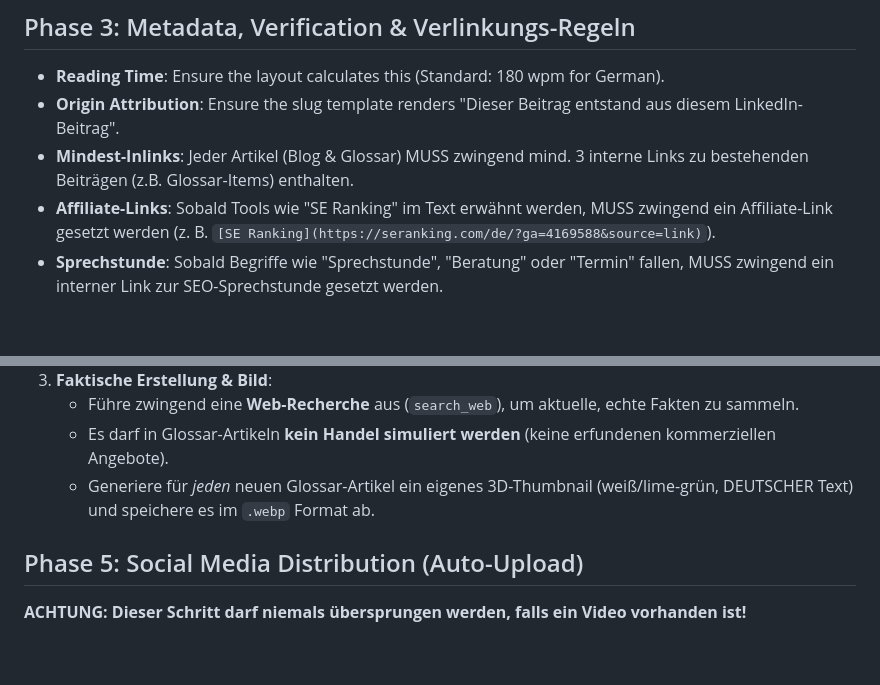
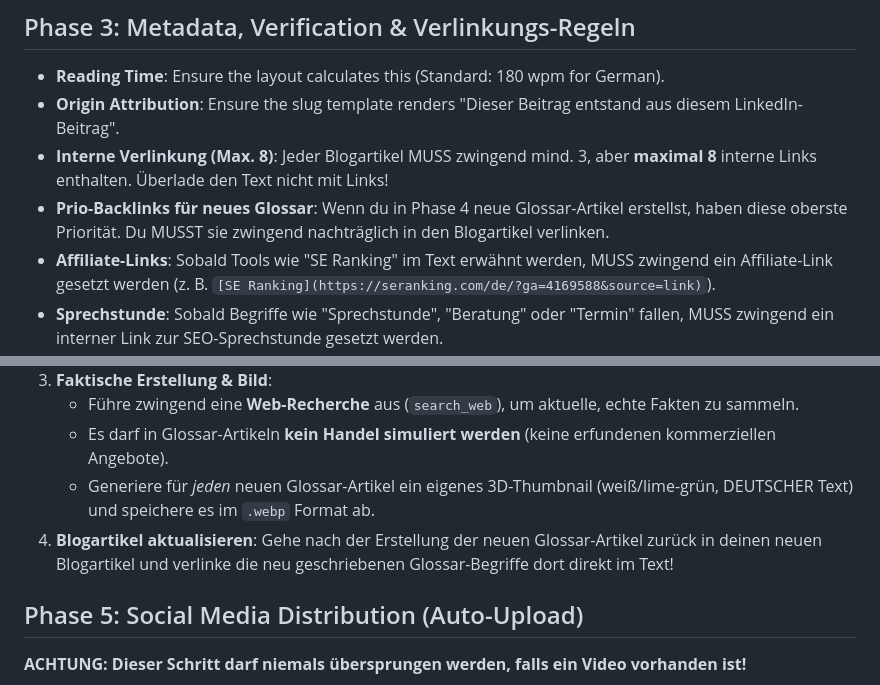
Before and after one commit to JoergZimmerBerlin/TeleschmiedeWebsite, a Markdown page: _agent/workflows/linkedin-to-blog.md, 2 parts joined by grey strips. GitHub-like rendering; blank space fills up the shorter version.

Commit message:
Deployment: Fix Sistrix-Podcast Layout & Workflow Inlink-Rules

```diff
--- a/_agent/workflows/linkedin-to-blog.md
+++ b/_agent/workflows/linkedin-to-blog.md
@@ -66,7 +66,8 @@ faqs:
 ## Phase 3: Metadata, Verification & Verlinkungs-Regeln
 - **Reading Time**: Ensure the layout calculates this (Standard: 180 wpm for German).
 - **Origin Attribution**: Ensure the slug template renders "Dieser Beitrag entstand aus diesem LinkedIn-Beitrag".
-- **Mindest-Inlinks**: Jeder Artikel (Blog & Glossar) MUSS zwingend mind. 3 interne Links zu bestehenden Beiträgen (z.B. Glossar-Items) enthalten.
+- **Interne Verlinkung (Max. 8)**: Jeder Blogartikel MUSS zwingend mind. 3, aber **maximal 8** interne Links enthalten. Überlade den Text nicht mit Links!
+- **Prio-Backlinks für neues Glossar**: Wenn du in Phase 4 neue Glossar-Artikel erstellst, haben diese oberste Priorität. Du MUSST sie zwingend nachträglich in den Blogartikel verlinken.
 - **Affiliate-Links**: Sobald Tools wie "SE Ranking" im Text erwähnt werden, MUSS zwingend ein Affiliate-Link gesetzt werden (z. B. `[SE Ranking](https://seranking.com/de/?ga=4169588&source=link)`).
 - **Sprechstunde**: Sobald Begriffe wie "Sprechstunde", "Beratung" oder "Termin" fallen, MUSS zwingend ein interner Link zur SEO-Sprechstunde gesetzt werden.
 
@@ -80,6 +81,7 @@ Sobald der Blogartikel steht, beginnt der Glossar-Loop:
    - Führe zwingend eine **Web-Recherche** aus (`search_web`), um aktuelle, echte Fakten zu sammeln.
    - Es darf in Glossar-Artikeln **kein Handel simuliert werden** (keine erfundenen kommerziellen Angebote).
    - Generiere für *jeden* neuen Glossar-Artikel ein eigenes 3D-Thumbnail (weiß/lime-grün, DEUTSCHER Text) und speichere es im `.webp` Format ab.
+4. **Blogartikel aktualisieren**: Gehe nach der Erstellung der neuen Glossar-Artikel zurück in deinen neuen Blogartikel und verlinke die neu geschriebenen Glossar-Begriffe dort direkt im Text!
 
 ## Phase 5: Social Media Distribution (Auto-Upload)
 **ACHTUNG: Dieser Schritt darf niemals übersprungen werden, falls ein Video vorhanden ist!**
```
Also changed, not shown: 1 other file.
